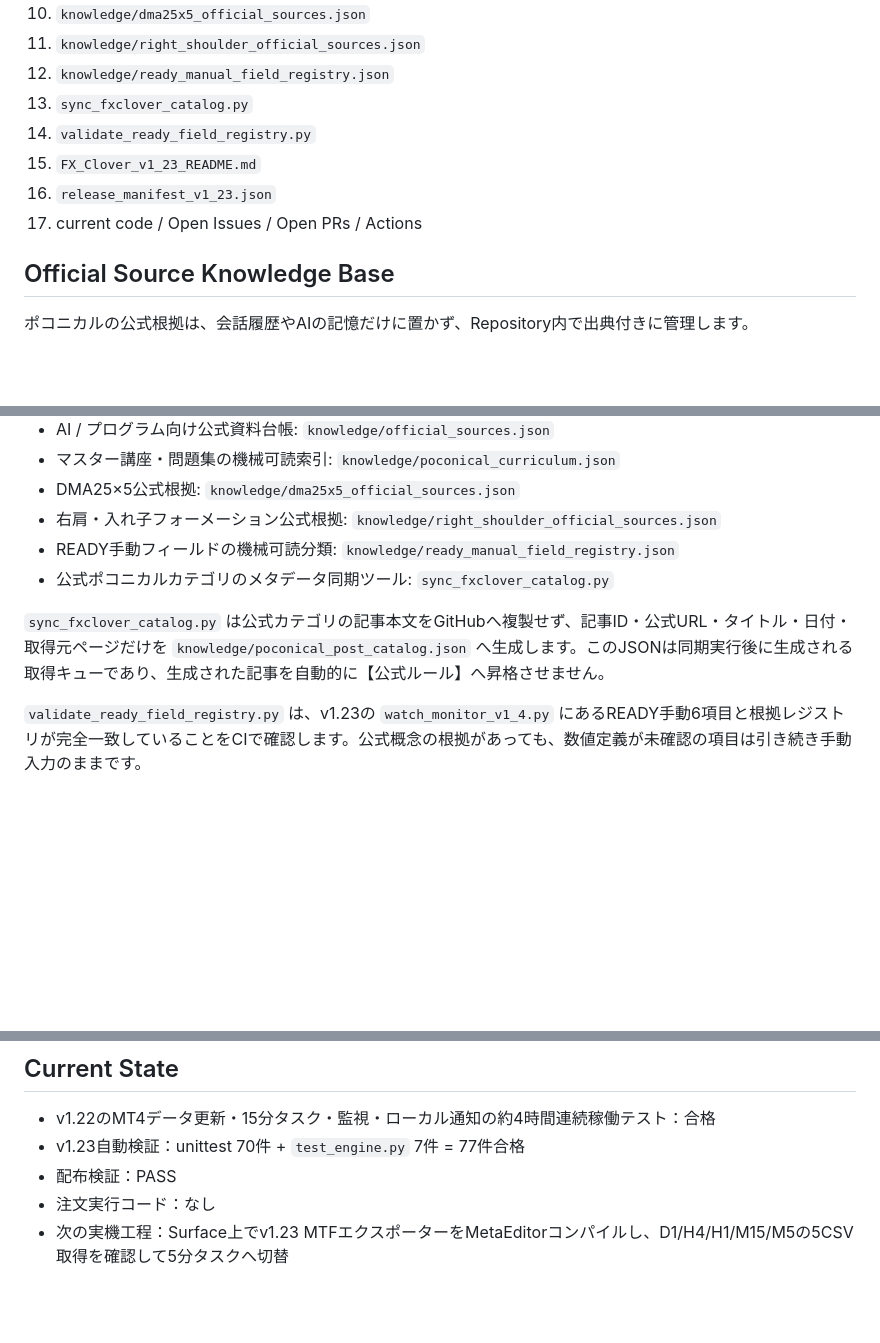
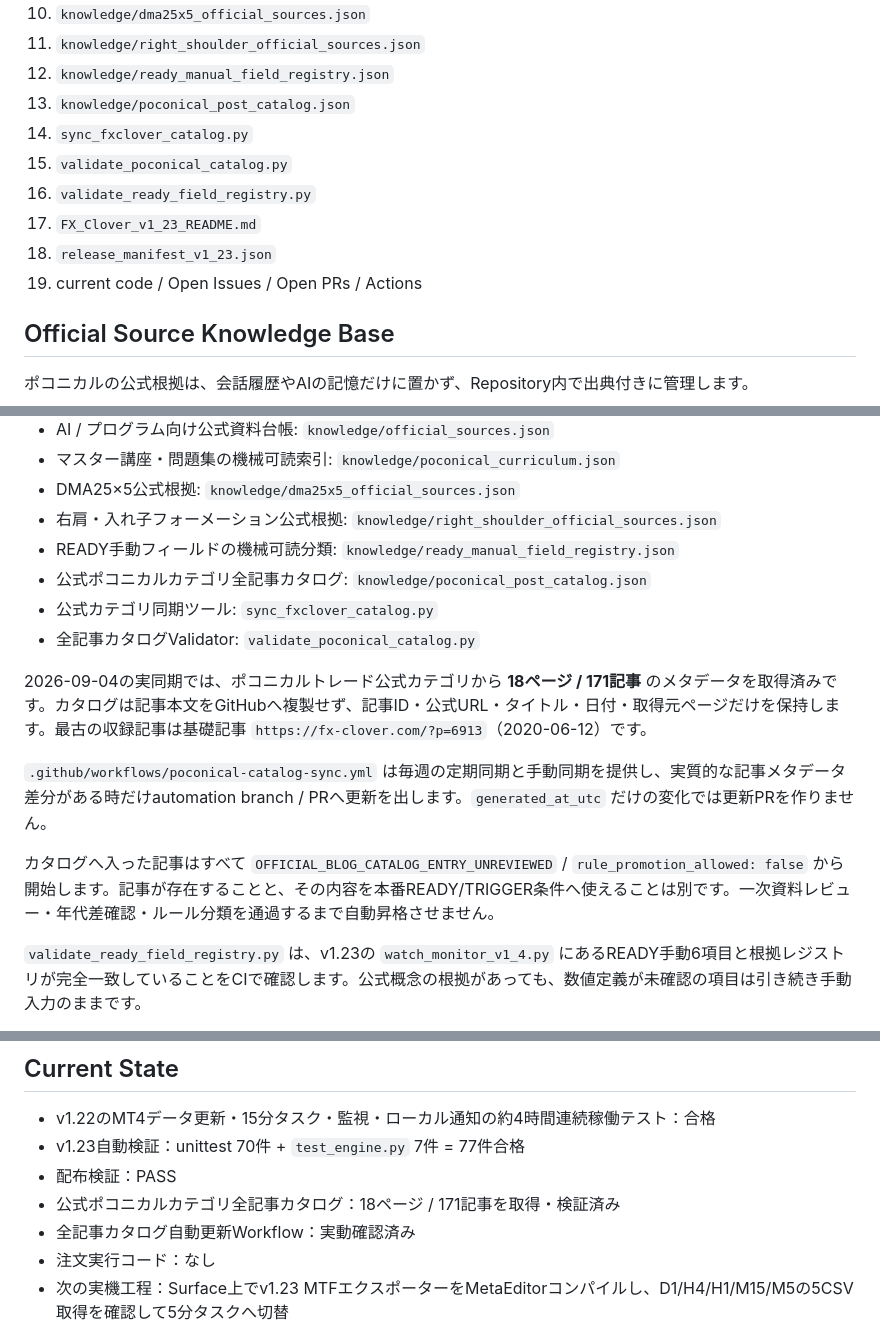
Before and after one commit to oosaka0123-sudo/fx-clover, a Markdown page: README.md, 3 parts joined by grey strips. Drawn GitHub-style; blank space fills up the shorter version.

Commit message:
Expose generated official catalog in project bootstrap

```diff
--- a/README.md
+++ b/README.md
@@ -31,11 +31,13 @@ FX-Cloverポコ本人の公式ブログ・公式YouTubeを根拠として、ポ
 10. `knowledge/dma25x5_official_sources.json`
 11. `knowledge/right_shoulder_official_sources.json`
 12. `knowledge/ready_manual_field_registry.json`
-13. `sync_fxclover_catalog.py`
-14. `validate_ready_field_registry.py`
-15. `FX_Clover_v1_23_README.md`
-16. `release_manifest_v1_23.json`
-17. current code / Open Issues / Open PRs / Actions
+13. `knowledge/poconical_post_catalog.json`
+14. `sync_fxclover_catalog.py`
+15. `validate_poconical_catalog.py`
+16. `validate_ready_field_registry.py`
+17. `FX_Clover_v1_23_README.md`
+18. `release_manifest_v1_23.json`
+19. current code / Open Issues / Open PRs / Actions
 
 ## Official Source Knowledge Base
 
@@ -50,9 +52,15 @@ FX-Cloverポコ本人の公式ブログ・公式YouTubeを根拠として、ポ
 - DMA25×5公式根拠: `knowledge/dma25x5_official_sources.json`
 - 右肩・入れ子フォーメーション公式根拠: `knowledge/right_shoulder_official_sources.json`
 - READY手動フィールドの機械可読分類: `knowledge/ready_manual_field_registry.json`
-- 公式ポコニカルカテゴリのメタデータ同期ツール: `sync_fxclover_catalog.py`
+- 公式ポコニカルカテゴリ全記事カタログ: `knowledge/poconical_post_catalog.json`
+- 公式カテゴリ同期ツール: `sync_fxclover_catalog.py`
+- 全記事カタログValidator: `validate_poconical_catalog.py`
 
-`sync_fxclover_catalog.py` は公式カテゴリの記事本文をGitHubへ複製せず、記事ID・公式URL・タイトル・日付・取得元ページだけを `knowledge/poconical_post_catalog.json` へ生成します。このJSONは同期実行後に生成される取得キューであり、生成された記事を自動的に【公式ルール】へ昇格させません。
+2026-09-04の実同期では、ポコニカルトレード公式カテゴリから **18ページ / 171記事** のメタデータを取得済みです。カタログは記事本文をGitHubへ複製せず、記事ID・公式URL・タイトル・日付・取得元ページだけを保持します。最古の収録記事は基礎記事 `https://fx-clover.com/?p=6913`（2020-06-12）です。
+
+`.github/workflows/poconical-catalog-sync.yml` は毎週の定期同期と手動同期を提供し、実質的な記事メタデータ差分がある時だけautomation branch / PRへ更新を出します。`generated_at_utc` だけの変化では更新PRを作りません。
+
+カタログへ入った記事はすべて `OFFICIAL_BLOG_CATALOG_ENTRY_UNREVIEWED` / `rule_promotion_allowed: false` から開始します。記事が存在することと、その内容を本番READY/TRIGGER条件へ使えることは別です。一次資料レビュー・年代差確認・ルール分類を通過するまで自動昇格させません。
 
 `validate_ready_field_registry.py` は、v1.23の `watch_monitor_v1_4.py` にあるREADY手動6項目と根拠レジストリが完全一致していることをCIで確認します。公式概念の根拠があっても、数値定義が未確認の項目は引き続き手動入力のままです。
 
@@ -67,6 +75,8 @@ DMA25×5 / MA25-5は公式資料からポコニカルのコア要素として確
 - v1.22のMT4データ更新・15分タスク・監視・ローカル通知の約4時間連続稼働テスト：合格
 - v1.23自動検証：unittest 70件 + `test_engine.py` 7件 = 77件合格
 - 配布検証：PASS
+- 公式ポコニカルカテゴリ全記事カタログ：18ページ / 171記事を取得・検証済み
+- 全記事カタログ自動更新Workflow：実動確認済み
 - 注文実行コード：なし
 - 次の実機工程：Surface上でv1.23 MTFエクスポーターをMetaEditorコンパイルし、D1/H4/H1/M15/M5の5CSV取得を確認して5分タスクへ切替
 
```
